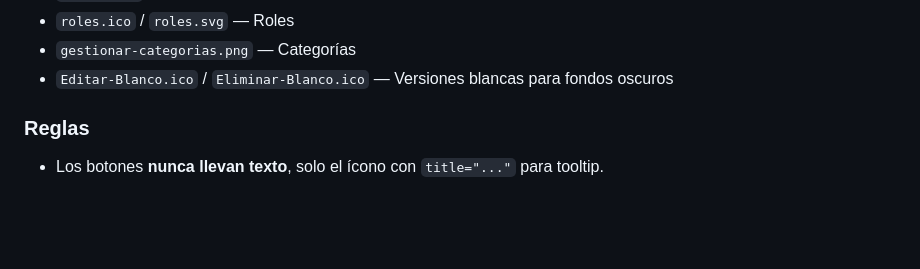
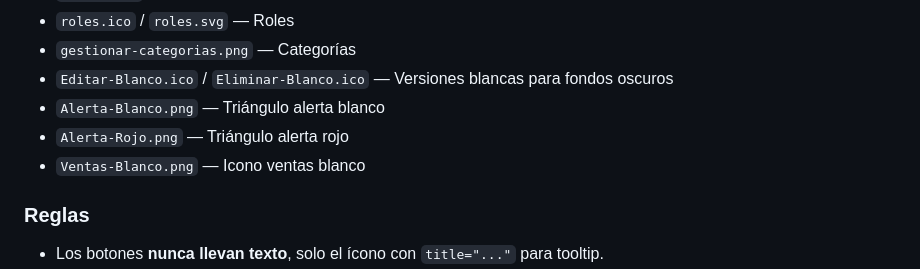
Before and after one commit to bvasquezkeysije/ARTEYMELTAL, a Markdown page: Sistema-ArteyMetal/AGENTS.md, the part around the change. Drawn GitHub-style; blank space fills up the shorter version.

Commit message:
AGENTS.md: nuevos iconos Alerta-Blanco, Alerta-Rojo, Ventas-Blanco

```diff
--- a/Sistema-ArteyMetal/AGENTS.md
+++ b/Sistema-ArteyMetal/AGENTS.md
@@ -288,6 +288,9 @@ Todos los íconos están en `public/icons/` como archivos `.ico` o `.png`:
 - `roles.ico` / `roles.svg` — Roles
 - `gestionar-categorias.png` — Categorías
 - `Editar-Blanco.ico` / `Eliminar-Blanco.ico` — Versiones blancas para fondos oscuros
+- `Alerta-Blanco.png` — Triángulo alerta blanco
+- `Alerta-Rojo.png` — Triángulo alerta rojo
+- `Ventas-Blanco.png` — Icono ventas blanco
 
 ### Reglas
 - Los botones **nunca llevan texto**, solo el ícono con `title="..."` para tooltip.
```
